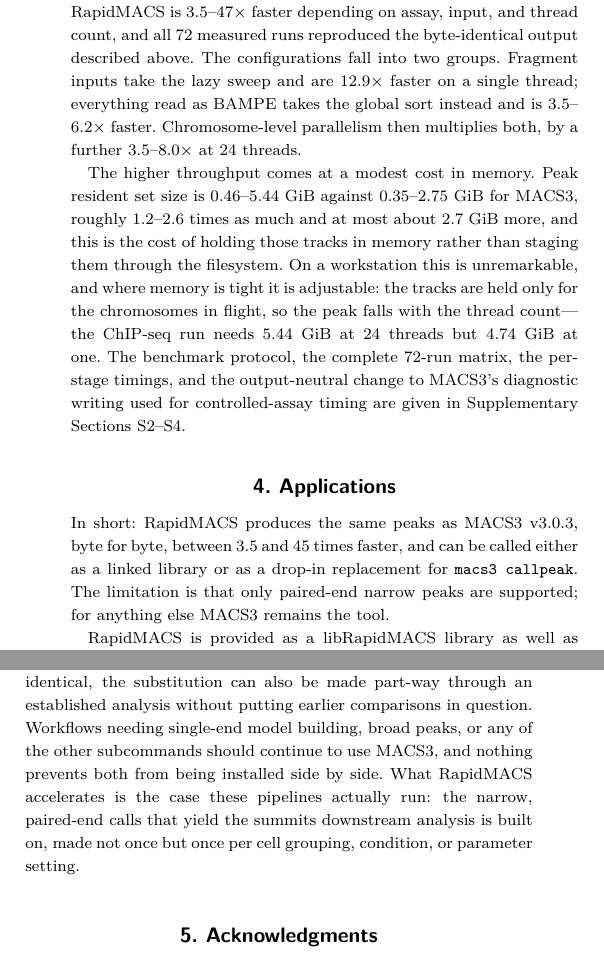
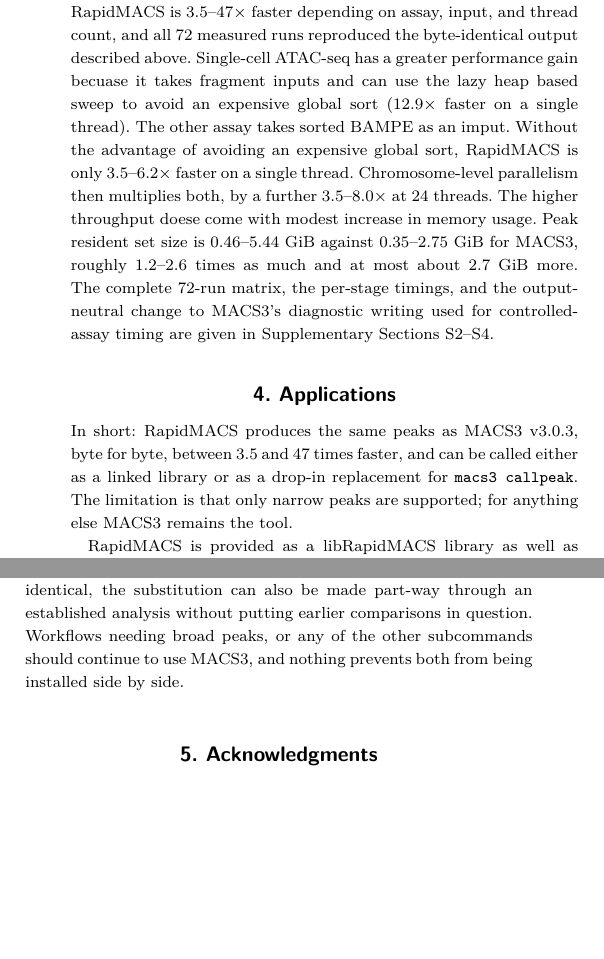
Before and after one commit to lhhunghimself/rapidmacs-overleaf, a LaTeX paper (main.tex): two parts of the columns of page 3 of 4, joined at a grey line, cut so that both start at the same text, the shorter picture padded with empty space. Compiled offline with pdfLaTeX; a LaTeX package or settings file that is missing is left out.

Commit message:
Updates from Overleaf

```diff
--- a/main.tex
+++ b/main.tex
@@ -136,18 +136,16 @@ We validated on four full public datasets covering single-cell ATAC-seq, bulk AT
 On all six, every narrowPeak and summit field is byte-identical to MACS3~v3.0.3---intervals, peak names, summit offsets and coordinates, signal values, $p$-scores and $q$-scores---and the full-file MD5 sums match. By identical, we mean that literally:
 the same bytes, not the same peaks within a tolerance. Anything computed from a RapidMACS peak or summit files - peak annotation, differential accessibility, motif enrichment, a cell-by-peak count matrix - returns exactly what it would have returned from the MACS3 file, because it is handed the same input file.
 
-Table~\ref{tab:stages} gives the complete running time for every configuration. RapidMACS is 3.5--47$\times$ faster depending on assay, input, and thread count, and all 72 measured runs reproduced the byte-identical output described above. The configurations fall into two groups. Fragment inputs take the lazy sweep and are 12.9$\times$ faster on a single thread; everything read as BAMPE takes the global sort instead and is 3.5--6.2$\times$ faster. Chromosome-level parallelism then multiplies both, by a further 3.5--8.0$\times$ at 24 threads.
-
-The higher throughput comes at a modest cost in memory. Peak resident set size is 0.46--5.44~GiB against 0.35--2.75~GiB for MACS3, roughly 1.2--2.6 times as much and at most about 2.7~GiB more, and this is the cost of holding those tracks in memory rather than staging them through the filesystem. On a workstation this is unremarkable, and where memory is tight it is adjustable: the tracks are held only for the chromosomes in flight, so the peak falls with the thread count---the ChIP-seq run needs 5.44~GiB at 24 threads but 4.74~GiB at one. The benchmark protocol, the complete 72-run matrix, the per-stage timings, and the output-neutral change to MACS3's diagnostic writing used for controlled-assay timing are given in Supplementary Sections~S2--S4.
+Table~\ref{tab:stages} gives the complete running time for every configuration. RapidMACS is 3.5--47$\times$ faster depending on assay, input, and thread count, and all 72 measured runs reproduced the byte-identical output described above. Single-cell ATAC-seq has a greater performance gain becuase it takes fragment inputs and can use the lazy heap based sweep to avoid an expensive global sort (12.9$\times$ faster on a single thread). The other assay takes sorted BAMPE as an imput. Without the advantage of avoiding an expensive global sort, RapidMACS is only 3.5--6.2$\times$ faster on a single thread. Chromosome-level parallelism then multiplies both, by a further 3.5--8.0$\times$ at 24 threads. The higher throughput doese come with modest increase in memory usage. Peak resident set size is 0.46--5.44~GiB against 0.35--2.75~GiB for MACS3, roughly 1.2--2.6 times as much and at most about 2.7~GiB more. The complete 72-run matrix, the per-stage timings, and the output-neutral change to MACS3's diagnostic writing used for controlled-assay timing are given in Supplementary Sections~S2--S4.
 
 % -----------------------------------------------------------------------------
 \section{Applications}
 % -----------------------------------------------------------------------------
-In short: RapidMACS produces the same peaks as MACS3~v3.0.3, byte for byte, between 3.5 and 45 times faster, and can be called either as a linked library or as a drop-in replacement for \texttt{macs3 callpeak}. The limitation is that only paired-end narrow peaks are supported; for anything else MACS3 remains the tool.
+In short: RapidMACS produces the same peaks as MACS3~v3.0.3, byte for byte, between 3.5 and 47 times faster, and can be called either as a linked library or as a drop-in replacement for \texttt{macs3 callpeak}. The limitation is that only narrow peaks are supported; for anything else MACS3 remains the tool.
 
 RapidMACS is provided as a libRapidMACS library as well as a standalone program because peak calling sits in the middle of pipelines rather than at the end of them. A pipeline that maps reads and then calls peaks by invoking \texttt{macs3} has to write its fragments to disk, start a Python process, and have that process read them back. For the single-cell ATAC dataset used here - this involves transferring 2.3~GB of data going back and forth between processes via writing and reading temporary files. Linking to the library removes this overhead: an aligner then hands libRapidMACS the fragments it has just produced, in the same process directly through its C++ API.That is how we use it. Chromap Suite links RapidMACS to call ATAC peaks during the mapping pass, and Multiomics Suite composes that with transcriptomic processing to run alignment, peak calling, and cell calling for joint RNA and ATAC in one invocation of one binary~\citep{multiomicssuite}.
 
-The standalone program serves the more common use case: re-calling peaks that a pipeline has already produced. Signac wraps \texttt{macs3} for exactly this, to replace Cell Ranger ARC's wider peaks with narrow ones on multiome data~\citep{signac}, and SCENIC+ assembles its consensus enhancer set from per-cluster pseudobulk, extending each summit by 250~bp~\citep{scenicplus}. Wherever such a call is made on paired-end input, \texttt{rapidmacs} can be invoked in place of \texttt{macs3 callpeak}. Because the files are byte-identical, the substitution can also be made part-way through an established analysis without putting earlier comparisons in question. Workflows needing single-end model building, broad peaks, or any of the other subcommands should continue to use MACS3, and nothing prevents both from being installed side by side. What RapidMACS accelerates is the case these pipelines actually run: the narrow, paired-end calls that yield the summits downstream analysis is built on, made not once but once per cell grouping, condition, or parameter setting.
+The standalone program serves the more common use case: re-calling peaks that a pipeline has already produced. Signac wraps \texttt{macs3} for exactly this, to replace Cell Ranger ARC's wider peaks with narrow ones on multiome data~\citep{signac}, and SCENIC+ assembles its consensus enhancer set from per-cluster pseudobulk, extending each summit by 250~bp~\citep{scenicplus}. Wherever such a call is made on paired-end input, \texttt{rapidmacs} can be invoked in place of \texttt{macs3 callpeak}. Because the files are byte-identical, the substitution can also be made part-way through an established analysis without putting earlier comparisons in question. Workflows needing broad peaks, or any of the other subcommands should continue to use MACS3, and nothing prevents both from being installed side by side.
 
 % -----------------------------------------------------------------------------
 % Backmatter
```
